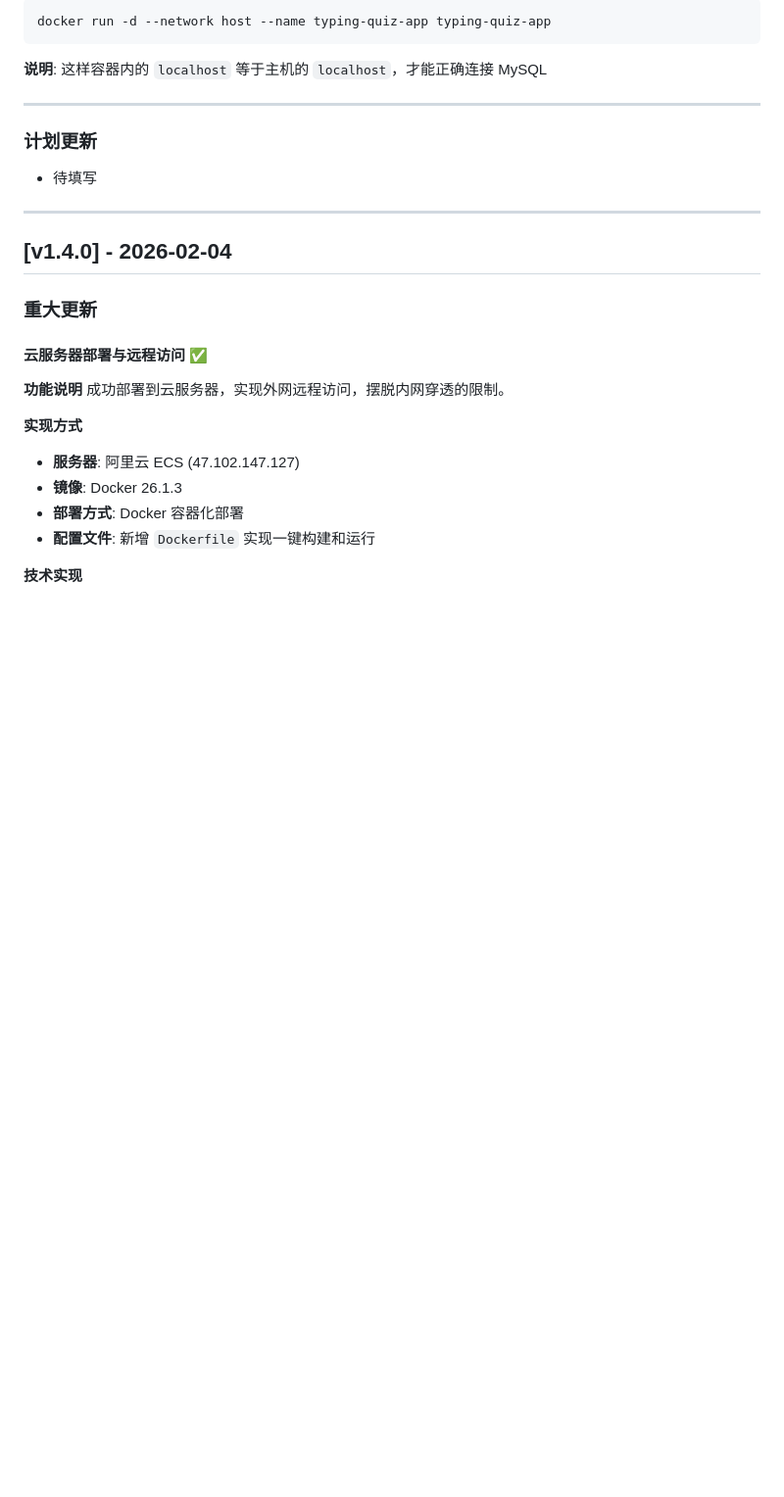
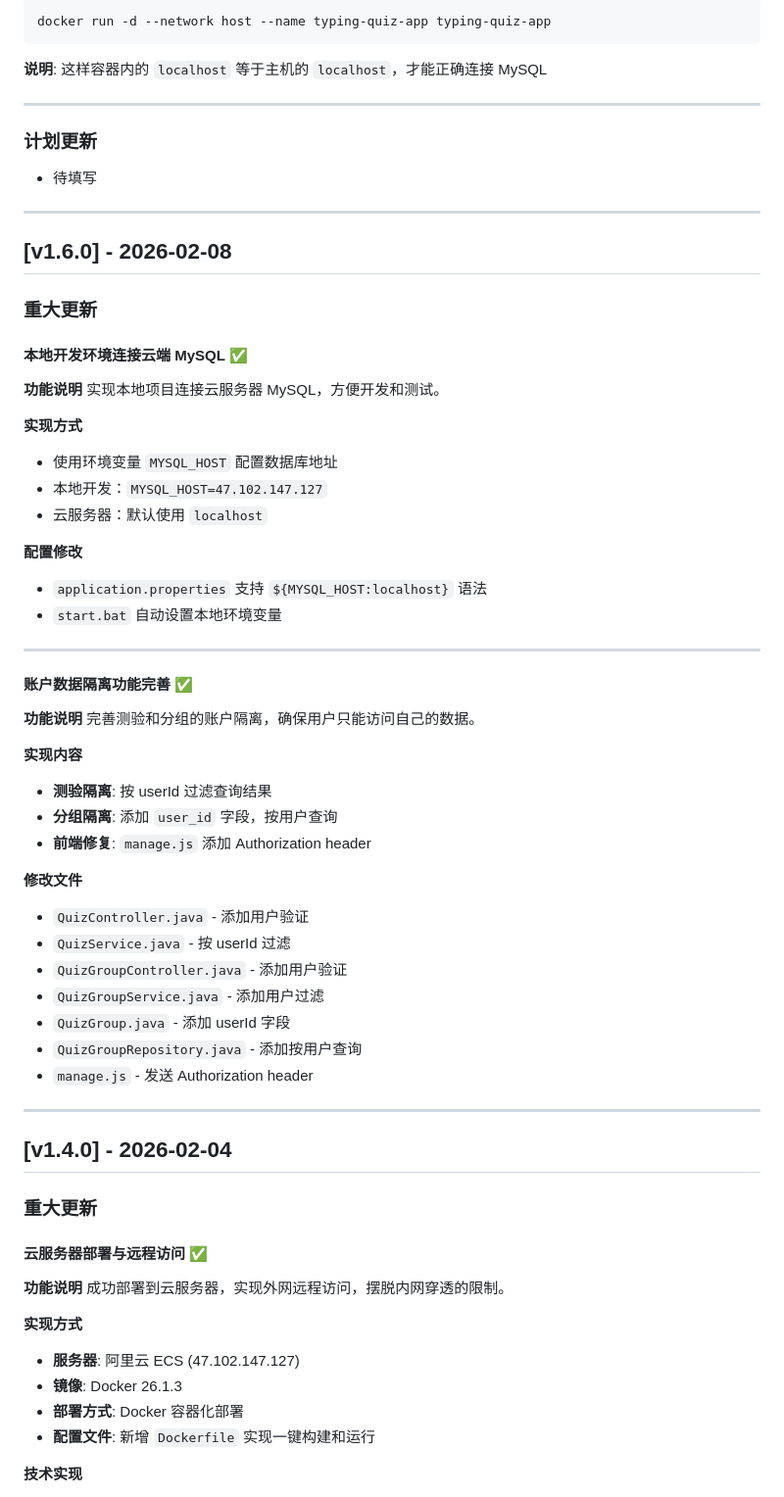
Before and after one commit to niiwei/typing-quiz, a Markdown page: CHANGELOG.md, the part around the change. Shown at 98% size. GitHub-like rendering; blank space fills up the shorter version.

Commit message:
docs: update changelog for v1.6.0

```diff
--- a/CHANGELOG.md
+++ b/CHANGELOG.md
@@ -60,6 +60,47 @@ docker run -d --network host --name typing-quiz-app typing-quiz-app
 ### 计划更新
 
 - 待填写
+
+---
+
+## [v1.6.0] - 2026-02-08
+
+### 重大更新
+
+#### 本地开发环境连接云端 MySQL ✅
+
+**功能说明**
+实现本地项目连接云服务器 MySQL，方便开发和测试。
+
+**实现方式**
+- 使用环境变量 `MYSQL_HOST` 配置数据库地址
+- 本地开发：`MYSQL_HOST=47.102.147.127`
+- 云服务器：默认使用 `localhost`
+
+**配置修改**
+- `application.properties` 支持 `${MYSQL_HOST:localhost}` 语法
+- `start.bat` 自动设置本地环境变量
+
+---
+
+#### 账户数据隔离功能完善 ✅
+
+**功能说明**
+完善测验和分组的账户隔离，确保用户只能访问自己的数据。
+
+**实现内容**
+- **测验隔离**: 按 userId 过滤查询结果
+- **分组隔离**: 添加 `user_id` 字段，按用户查询
+- **前端修复**: `manage.js` 添加 Authorization header
+
+**修改文件**
+- `QuizController.java` - 添加用户验证
+- `QuizService.java` - 按 userId 过滤
+- `QuizGroupController.java` - 添加用户验证
+- `QuizGroupService.java` - 添加用户过滤
+- `QuizGroup.java` - 添加 userId 字段
+- `QuizGroupRepository.java` - 添加按用户查询
+- `manage.js` - 发送 Authorization header
 
 ---
 
```
